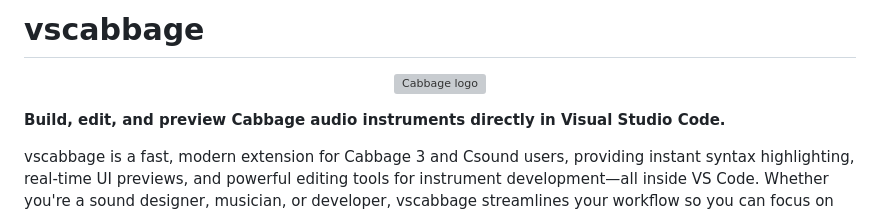
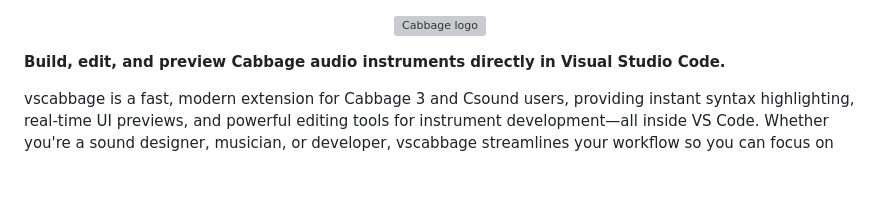
Before and after one commit to rorywalsh/vscabbage, a Markdown page: readme.md, the part around the change. Rendered like a GitHub page; blank space fills up the shorter version; grey boxes are pictures that could not be loaded.

Commit message:
Updating

```diff
--- a/readme.md
+++ b/readme.md
@@ -1,5 +1,3 @@
-
-# vscabbage
 
 <p align="center">
   <img src="assets/cabbage_transparent.svg" width="300" height="300" alt="Cabbage logo" />
```
